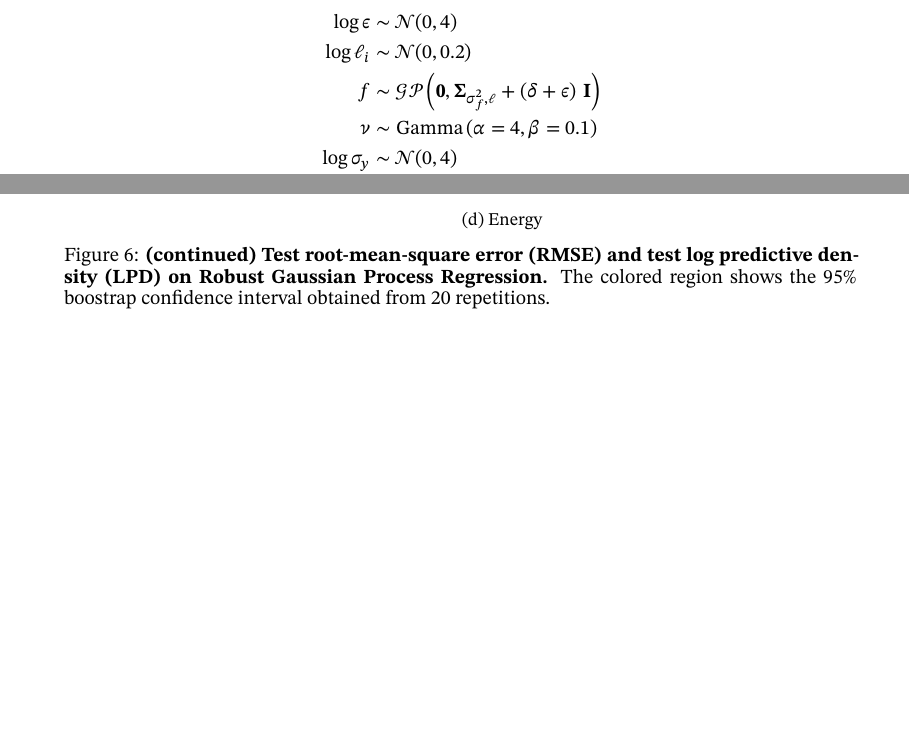
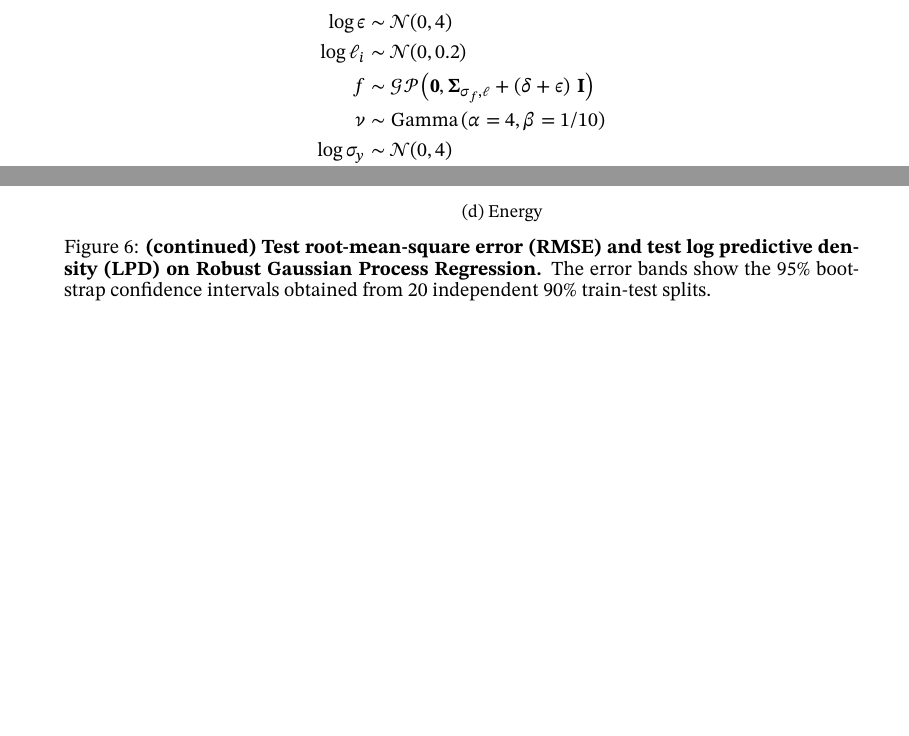
Before and after one commit to Red-Portal/KLpqVI.jl, a LaTeX paper (papers/neurips2022/master.tex, which reads papers/neurips2022/additional_plots.tex, papers/neurips2022/prob_models.tex): two parts of pages 18 and 26 of 26, joined at a grey line, cut so that both start at the same text. Compiled offline with XeLaTeX; a missing font is replaced by an installed copy or a similar font.

Commit message:
bump overleaf

```diff
--- a/papers/neurips2022/additional_plots.tex
+++ b/papers/neurips2022/additional_plots.tex
@@ -64,7 +64,8 @@
     \includegraphics[scale=0.9]{figures/energy_pgp_01.pdf}
   }
   \caption{\textbf{(continued) Test root-mean-square error (RMSE) and test log predictive density (LPD) on Robust Gaussian Process Regression.}
-  The colored region shows the 95\% boostrap confidence interval obtained from 20 repetitions.}
+  The error bands show the 95\% bootstrap confidence intervals obtained from 20 independent 90\% train-test splits.
+  }
 \end{figure}
 
 %%% Local Variables:
--- a/papers/neurips2022/prob_models.tex
+++ b/papers/neurips2022/prob_models.tex
@@ -22,8 +22,8 @@ The model is defined as
    \log \sigma_f &\sim \mathcal{N}(0, 4) \\
    \log \epsilon &\sim \mathcal{N}(0, 4) \\
    \log \ell_i   &\sim \mathcal{N}(0, 0.2) \\
-   f   &\sim \mathcal{GP}\left(\mathbf{0}, \mSigma_{\sigma_f^2, \mathbf{\ell}} + \left(\delta + \epsilon\right)\,\mI \right) \\
-   \nu &\sim \mathrm{Gamma}\left(\alpha=4, \beta=0.1\right) \\
+   f   &\sim \mathcal{GP}\left(\mathbf{0}, \mSigma_{\sigma_f, \mathbf{\ell}} + \left(\delta + \epsilon\right)\,\mI \right) \\
+   \nu &\sim \mathrm{Gamma}\left(\alpha=4, \beta=1/10\right) \\
    \log \sigma_y &\sim \mathcal{N}(0, 4) \\
    y_i &\sim \text{Student-T}\left(  f\left( \vx_i \right), \sigma_y, \nu  \right).
 \end{align*}
```
Also changed, not shown: papers/neurips2022/additional_plots.tex (10 more changed lines).
